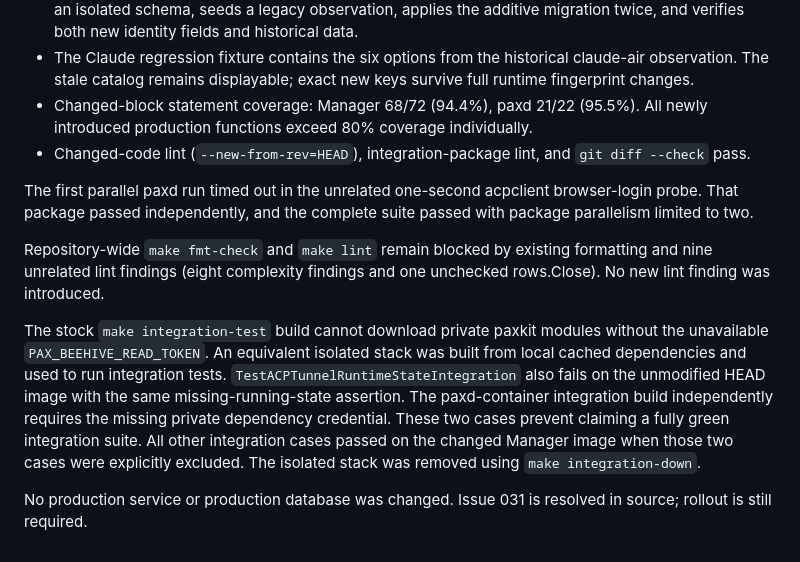
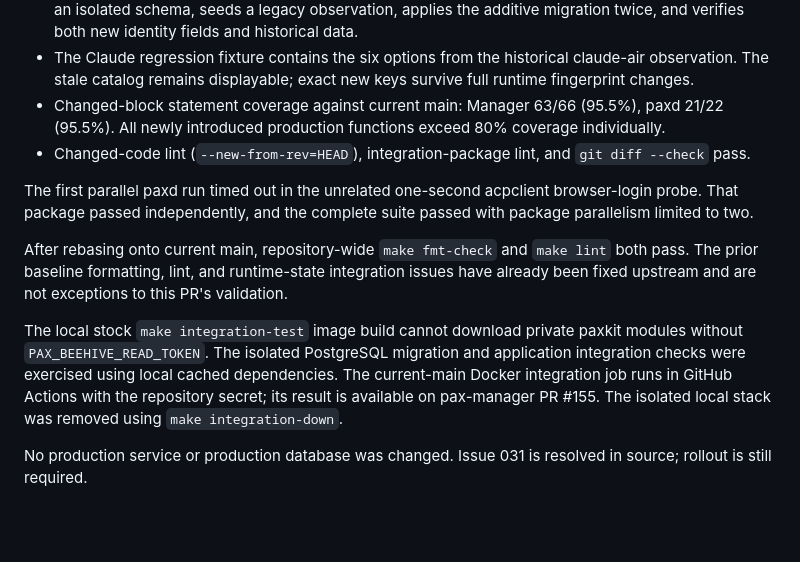
Before and after one commit to pax-beehive/pax-manager, a Markdown page: docs/handoff_20260929_permission_cache_identity.md, the part around the change. GitHub-like rendering; blank space fills up the shorter version.

Commit message:
docs: record current-main permission cache validation

```diff
--- a/docs/handoff_20260929_permission_cache_identity.md
+++ b/docs/handoff_20260929_permission_cache_identity.md
@@ -61,7 +61,8 @@ Passed:
 - The Claude regression fixture contains the six options from the historical
   claude-air observation. The stale catalog remains displayable; exact new keys
   survive full runtime fingerprint changes.
-- Changed-block statement coverage: Manager 68/72 (94.4%), paxd 21/22 (95.5%).
+- Changed-block statement coverage against current main: Manager 63/66 (95.5%),
+  paxd 21/22 (95.5%).
   All newly introduced production functions exceed 80% coverage individually.
 - Changed-code lint (`--new-from-rev=HEAD`), integration-package lint, and
   `git diff --check` pass.
@@ -70,19 +71,17 @@ The first parallel paxd run timed out in the unrelated one-second acpclient
 browser-login probe. That package passed independently, and the complete suite
 passed with package parallelism limited to two.
 
-Repository-wide `make fmt-check` and `make lint` remain blocked by existing
-formatting and nine unrelated lint findings (eight complexity findings and one
-unchecked rows.Close). No new lint finding was introduced.
+After rebasing onto current main, repository-wide `make fmt-check` and
+`make lint` both pass. The prior baseline formatting, lint, and runtime-state
+integration issues have already been fixed upstream and are not exceptions to
+this PR's validation.
 
-The stock `make integration-test` build cannot download private paxkit modules
-without the unavailable `PAX_BEEHIVE_READ_TOKEN`. An equivalent isolated stack
-was built from local cached dependencies and used to run integration tests.
-`TestACPTunnelRuntimeStateIntegration` also fails on the unmodified HEAD image
-with the same missing-running-state assertion. The paxd-container integration
-build independently requires the missing private dependency credential.
-These two cases prevent claiming a fully green integration suite. All other
-integration cases passed on the changed Manager image when those two cases were
-explicitly excluded. The isolated stack was removed using `make integration-down`.
+The local stock `make integration-test` image build cannot download private
+paxkit modules without `PAX_BEEHIVE_READ_TOKEN`. The isolated PostgreSQL migration
+and application integration checks were exercised using local cached dependencies.
+The current-main Docker integration job runs in GitHub Actions with the repository
+secret; its result is available on pax-manager PR #155. The isolated local stack
+was removed using `make integration-down`.
 
 No production service or production database was changed. Issue 031 is resolved
 in source; rollout is still required.
```
